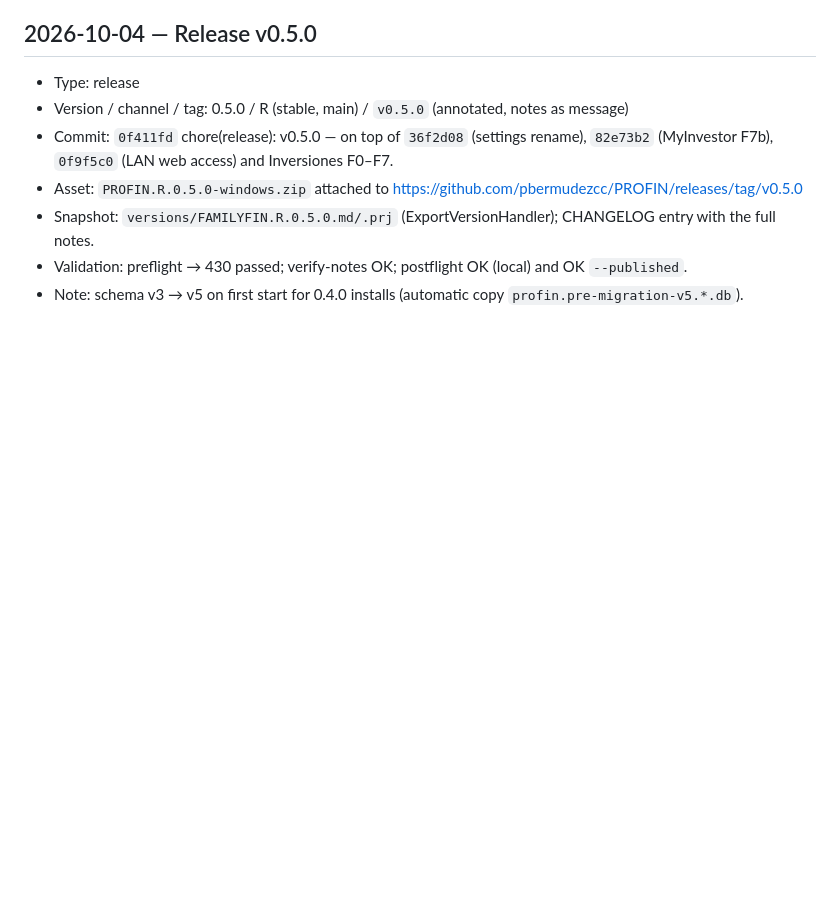
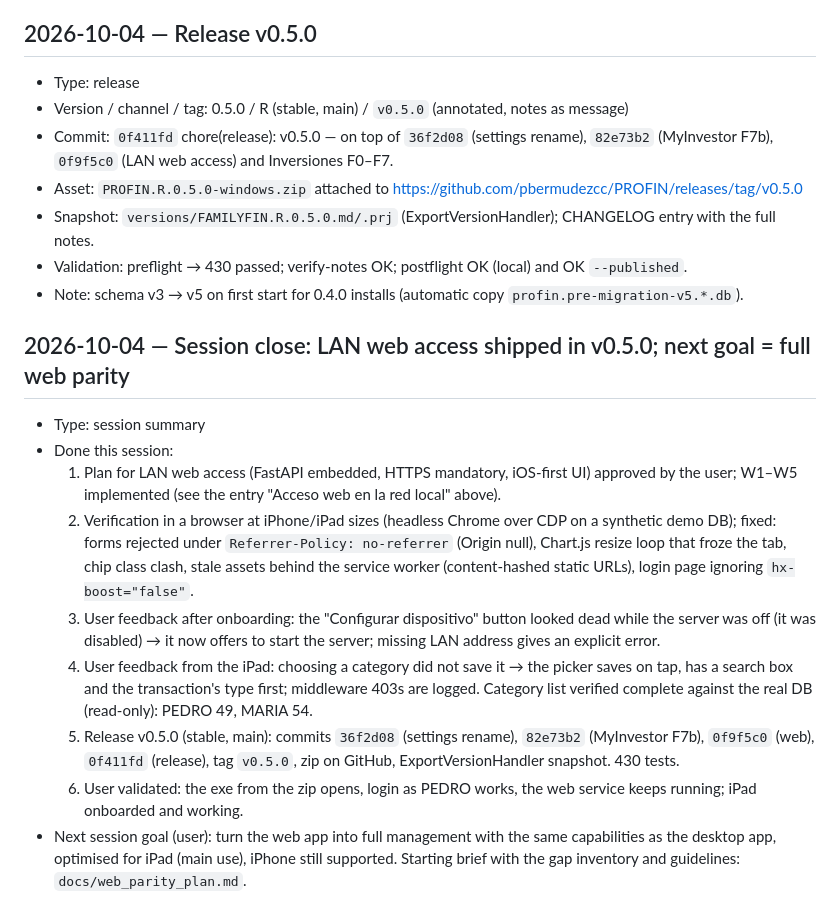
Before and after one commit to pbermudezcc/PROFIN, a Markdown page: docs/agent/agent_log.md, the part around the change. Drawn GitHub-style; blank space fills up the shorter version.

Commit message:
docs: close web-access session and brief the full web-parity goal
Co-Authored-By: Claude Opus 5.5 <noreply@anthropic.com>
Claude-Session: https://claude.ai/code/session_017BiufP9aUF36aAiU53YmW2

```diff
--- a/docs/agent/agent_log.md
+++ b/docs/agent/agent_log.md
@@ -185,3 +185,14 @@ Entry format:
 - Snapshot: `versions/FAMILYFIN.R.0.5.0.md/.prj` (ExportVersionHandler); CHANGELOG entry with the full notes.
 - Validation: preflight → 430 passed; verify-notes OK; postflight OK (local) and OK `--published`.
 - Note: schema v3 → v5 on first start for 0.4.0 installs (automatic copy `profin.pre-migration-v5.*.db`).
+
+## 2026-10-04 — Session close: LAN web access shipped in v0.5.0; next goal = full web parity
+- Type: session summary
+- Done this session:
+  1. Plan for LAN web access (FastAPI embedded, HTTPS mandatory, iOS-first UI) approved by the user; W1–W5 implemented (see the entry "Acceso web en la red local" above).
+  2. Verification in a browser at iPhone/iPad sizes (headless Chrome over CDP on a synthetic demo DB); fixed: forms rejected under `Referrer-Policy: no-referrer` (Origin null), Chart.js resize loop that froze the tab, chip class clash, stale assets behind the service worker (content-hashed static URLs), login page ignoring `hx-boost="false"`.
+  3. User feedback after onboarding: the "Configurar dispositivo" button looked dead while the server was off (it was disabled) → it now offers to start the server; missing LAN address gives an explicit error.
+  4. User feedback from the iPad: choosing a category did not save it → the picker saves on tap, has a search box and the transaction's type first; middleware 403s are logged. Category list verified complete against the real DB (read-only): PEDRO 49, MARIA 54.
+  5. Release v0.5.0 (stable, main): commits `36f2d08` (settings rename), `82e73b2` (MyInvestor F7b), `0f9f5c0` (web), `0f411fd` (release), tag `v0.5.0`, zip on GitHub, ExportVersionHandler snapshot. 430 tests.
+  6. User validated: the exe from the zip opens, login as PEDRO works, the web service keeps running; iPad onboarded and working.
+- Next session goal (user): turn the web app into full management with the same capabilities as the desktop app, optimised for iPad (main use), iPhone still supported. Starting brief with the gap inventory and guidelines: `docs/web_parity_plan.md`.
```
Also changed, not shown: docs/agent/lessons_learned.md (+7 -0 lines), docs/web_parity_plan.md (added, +48 -0 lines).
